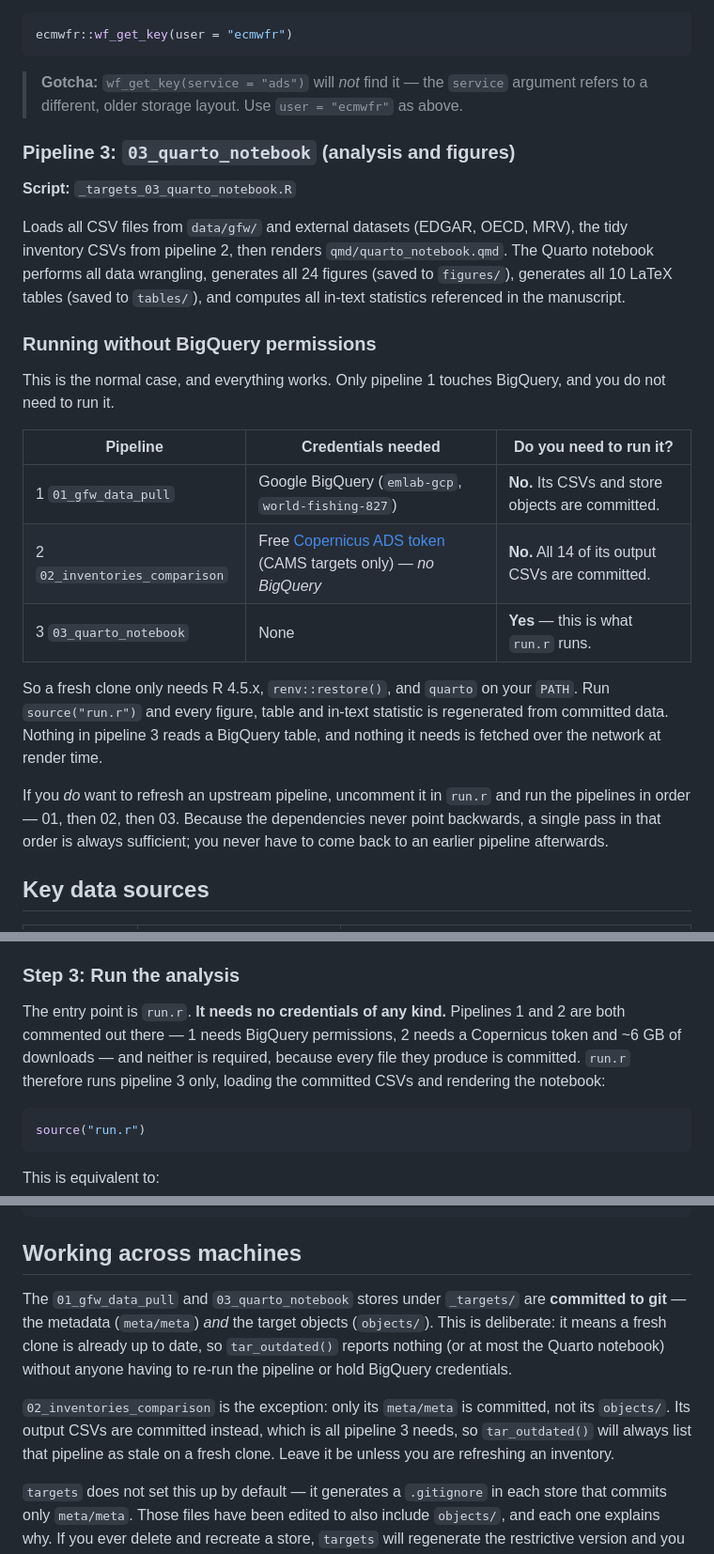
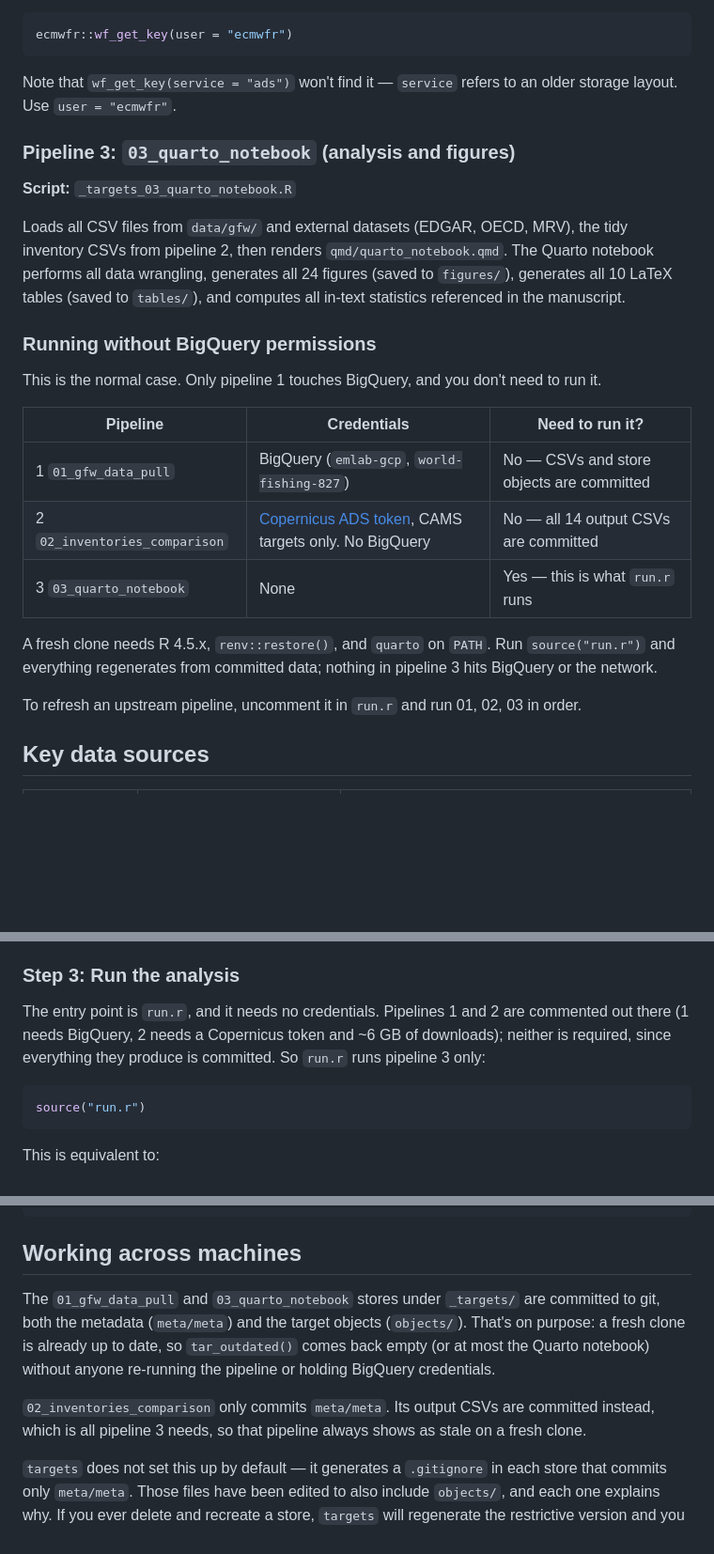
Before and after one commit to emlab-ucsb/paper-ocean-ghg, a Markdown page: README.md, 3 parts joined by grey strips. Shown at 94% size. Drawn GitHub-style; blank space fills up the shorter version.

````diff
--- a/README.md
+++ b/README.md
@@ -156,7 +152,7 @@ That writes the token to your system keyring under the service name `ecmwfr`, wh
 ecmwfr::wf_get_key(user = "ecmwfr")
 ```
 
-> **Gotcha:** `wf_get_key(service = "ads")` will *not* find it — the `service` argument refers to a different, older storage layout. Use `user = "ecmwfr"` as above.
+Note that `wf_get_key(service = "ads")` won't find it — `service` refers to an older storage layout. Use `user = "ecmwfr"`.
 
 ### Pipeline 3: `03_quarto_notebook` (analysis and figures)
 
@@ -166,24 +162,19 @@ Loads all CSV files from `data/gfw/` and external datasets (EDGAR, OECD, MRV), t
 
 ### Running without BigQuery permissions
 
-This is the normal case, and everything works. Only pipeline 1 touches BigQuery, and you do
-not need to run it.
+This is the normal case. Only pipeline 1 touches BigQuery, and you don't need to run it.
 
-| Pipeline | Credentials needed | Do you need to run it? |
+| Pipeline | Credentials | Need to run it? |
 |---|---|---|
-| 1 `01_gfw_data_pull` | Google BigQuery (`emlab-gcp`, `world-fishing-827`) | **No.** Its CSVs and store objects are committed. |
-| 2 `02_inventories_comparison` | Free [Copernicus ADS token](#getting-a-copernicus-ads-token) (CAMS targets only) — *no BigQuery* | **No.** All 14 of its output CSVs are committed. |
-| 3 `03_quarto_notebook` | None | **Yes** — this is what `run.r` runs. |
+| 1 `01_gfw_data_pull` | BigQuery (`emlab-gcp`, `world-fishing-827`) | No — CSVs and store objects are committed |
+| 2 `02_inventories_comparison` | [Copernicus ADS token](#getting-a-copernicus-ads-token), CAMS targets only. No BigQuery | No — all 14 output CSVs are committed |
+| 3 `03_quarto_notebook` | None | Yes — this is what `run.r` runs |
 
-So a fresh clone only needs R 4.5.x, `renv::restore()`, and `quarto` on your `PATH`. Run
-`source("run.r")` and every figure, table and in-text statistic is regenerated from committed
-data. Nothing in pipeline 3 reads a BigQuery table, and nothing it needs is fetched over the
-network at render time.
+A fresh clone needs R 4.5.x, `renv::restore()`, and `quarto` on `PATH`. Run `source("run.r")`
+and everything regenerates from committed data; nothing in pipeline 3 hits BigQuery or the
+network.
 
-If you *do* want to refresh an upstream pipeline, uncomment it in `run.r` and run the
-pipelines in order — 01, then 02, then 03. Because the dependencies never point backwards, a
-single pass in that order is always sufficient; you never have to come back to an earlier
-pipeline afterwards.
+To refresh an upstream pipeline, uncomment it in `run.r` and run 01, 02, 03 in order.
 
 ## Key data sources
 
@@ -303,10 +294,9 @@ renv::restore()
 
 ### Step 3: Run the analysis
 
-The entry point is `run.r`. **It needs no credentials of any kind.** Pipelines 1 and 2 are
-both commented out there — 1 needs BigQuery permissions, 2 needs a Copernicus token and
-~6 GB of downloads — and neither is required, because every file they produce is committed.
-`run.r` therefore runs pipeline 3 only, loading the committed CSVs and rendering the notebook:
+The entry point is `run.r`, and it needs no credentials. Pipelines 1 and 2 are commented out
+there (1 needs BigQuery, 2 needs a Copernicus token and ~6 GB of downloads); neither is
+required, since everything they produce is committed. So `run.r` runs pipeline 3 only:
 
 ```r
 source("run.r")
@@ -337,15 +327,13 @@ targets::tar_visnetwork()
 
 ## Working across machines
 
-The `01_gfw_data_pull` and `03_quarto_notebook` stores under `_targets/` are **committed to
-git** — the metadata (`meta/meta`) *and* the target objects (`objects/`). This is deliberate:
-it means a fresh clone is already up to date, so `tar_outdated()` reports nothing (or at most
-the Quarto notebook) without anyone having to re-run the pipeline or hold BigQuery credentials.
+The `01_gfw_data_pull` and `03_quarto_notebook` stores under `_targets/` are committed to git,
+both the metadata (`meta/meta`) and the target objects (`objects/`). That's on purpose: a fresh
+clone is already up to date, so `tar_outdated()` comes back empty (or at most the Quarto
+notebook) without anyone re-running the pipeline or holding BigQuery credentials.
 
-`02_inventories_comparison` is the exception: only its `meta/meta` is committed, not its
-`objects/`. Its output CSVs are committed instead, which is all pipeline 3 needs, so
-`tar_outdated()` will always list that pipeline as stale on a fresh clone. Leave it be unless
-you are refreshing an inventory.
+`02_inventories_comparison` only commits `meta/meta`. Its output CSVs are committed instead,
+which is all pipeline 3 needs, so that pipeline always shows as stale on a fresh clone.
 
 `targets` does not set this up by default — it generates a `.gitignore` in each store that
 commits only `meta/meta`. Those files have been edited to also include `objects/`, and each
````
Also changed, not shown: other parts of README.md (+17 -21 lines).
